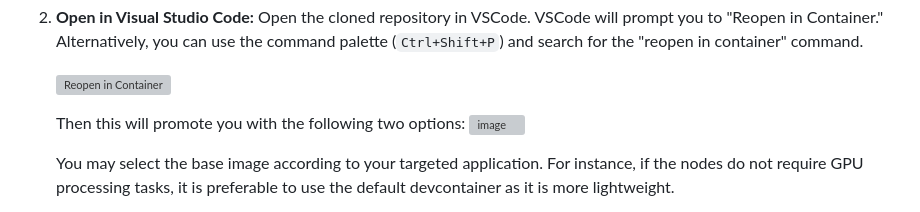
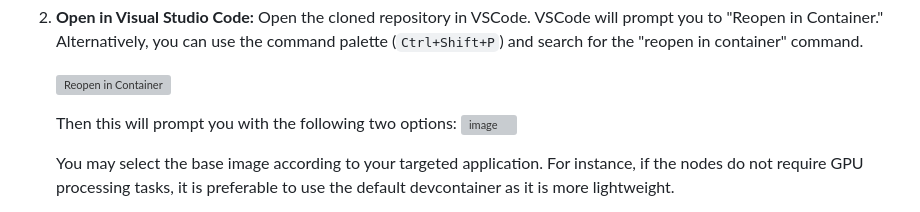
Before and after one commit to onecrew-ai/projectX, a Markdown page: documents/reference/README.md, the part around the change. GitHub-like rendering; grey boxes are pictures that could not be loaded.

Commit message:
Update documents/reference/README.md
Co-authored-by: coderabbitai[bot] <136622811+coderabbitai[bot]@users.noreply.github.com>

```diff
--- a/documents/reference/README.md
+++ b/documents/reference/README.md
@@ -19,7 +19,7 @@ To begin development in a containerized environment:
 
    ![Reopen in Container](https://github.com/LCAS/ros2_pkg_template/assets/47870260/52b26ae9-ffe9-4e7c-afb9-88cee88f870f)
 
-   Then this will promote you with the following two options:
+   Then this will prompt you with the following two options:
    ![image](https://github.com/user-attachments/assets/d0885c75-59de-4b5d-a8b7-c38bf02444d4)
 
    You may select the base image according to your targeted application. For instance, if the nodes do not require GPU processing tasks, it is preferable to use the default devcontainer as it is more lightweight.
```
